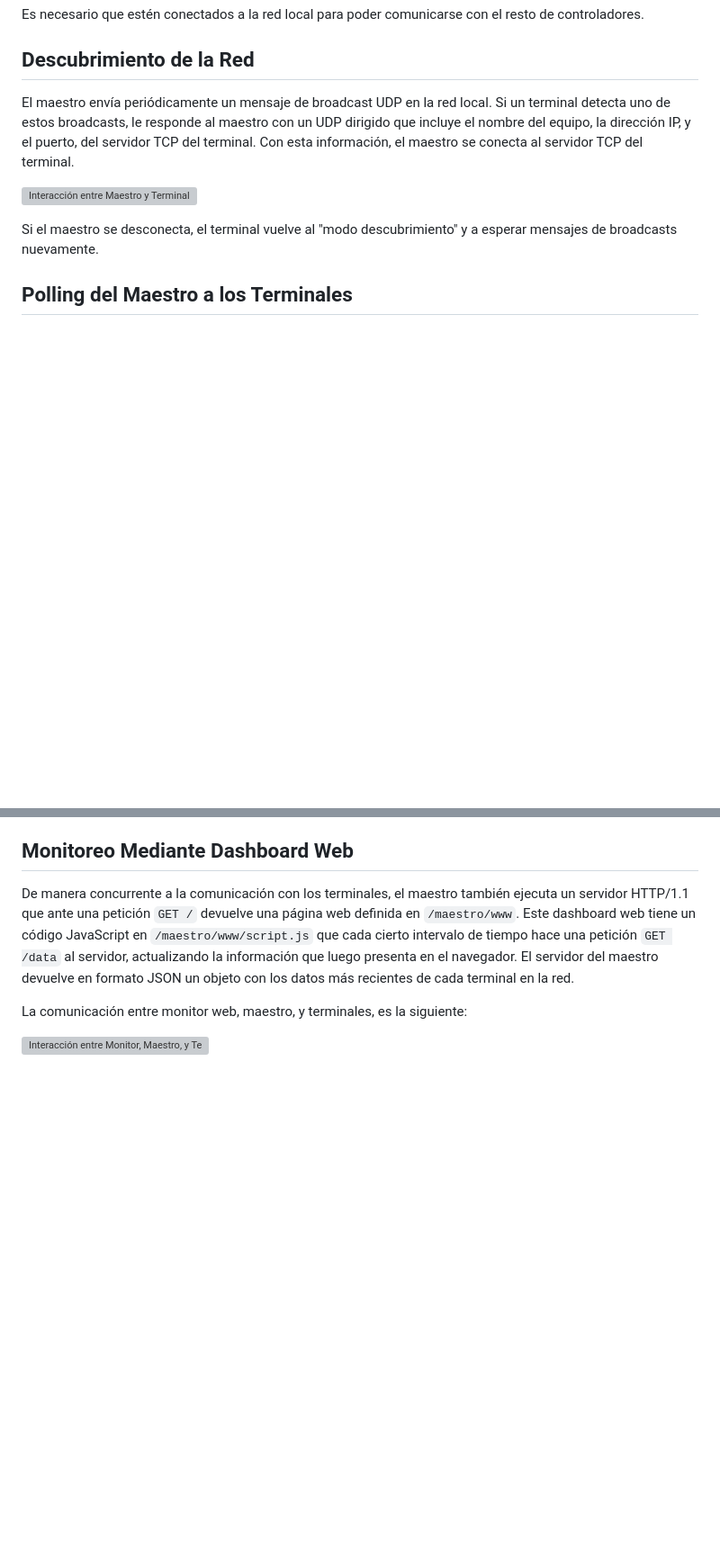
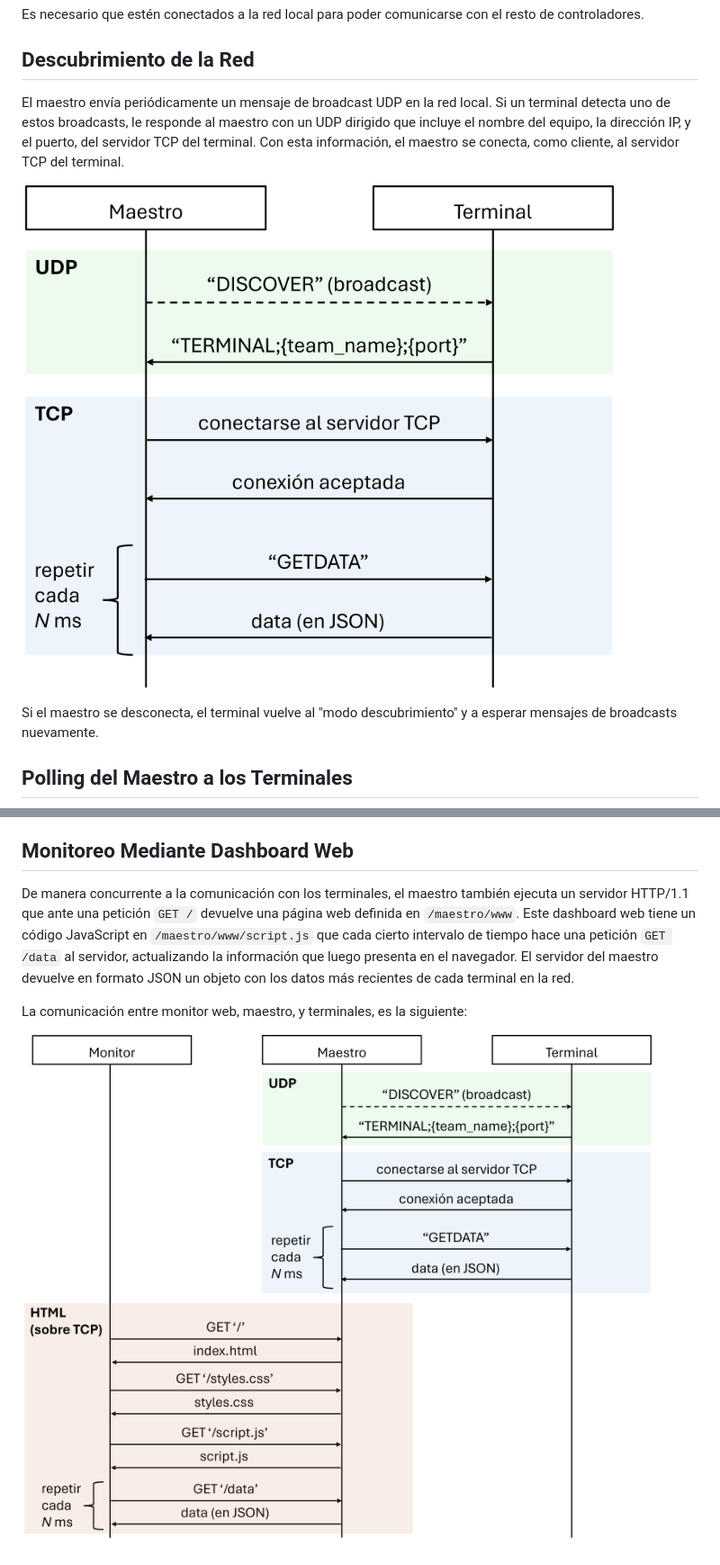
Before and after one commit to agustinbravop/utn-circuitmaster, a Markdown page: README.md, 2 parts joined by grey strips. Shown: that part at 90% size. Rendered like a GitHub page; blank space fills up the shorter version; grey boxes are pictures that could not be loaded.

Commit message:
fix: nombre de las imágenes

```diff
--- a/README.md
+++ b/README.md
@@ -23,9 +23,9 @@ Es necesario que estén conectados a la red local para poder comunicarse con el
 
 ## Descubrimiento de la Red
 
-El maestro envía periódicamente un mensaje de broadcast UDP en la red local. Si un terminal detecta uno de estos broadcasts, le responde al maestro con un UDP dirigido que incluye el nombre del equipo, la dirección IP, y el puerto, del servidor TCP del terminal. Con esta información, el maestro se conecta al servidor TCP del terminal.
+El maestro envía periódicamente un mensaje de broadcast UDP en la red local. Si un terminal detecta uno de estos broadcasts, le responde al maestro con un UDP dirigido que incluye el nombre del equipo, la dirección IP, y el puerto, del servidor TCP del terminal. Con esta información, el maestro se conecta, como cliente, al servidor TCP del terminal.
 
-![Interacción entre Maestro y Terminal](docs/secuencia-maestro-terminal.png)
+![Interacción entre Maestro y Terminal](docs/interacción-maestro-terminal.png)
 
 Si el maestro se desconecta, el terminal vuelve al "modo descubrimiento" y a esperar mensajes de broadcasts nuevamente.
 
@@ -39,4 +39,4 @@ De manera concurrente a la comunicación con los terminales, el maestro también
 
 La comunicación entre monitor web, maestro, y terminales, es la siguiente:
 
-![Interacción entre Monitor, Maestro, y Terminal](docs/secuencia-monitor-maestro-terminal.png)
+![Interacción entre Monitor, Maestro, y Terminal](docs/interacción-monitor-maestro-terminal.png)
```
